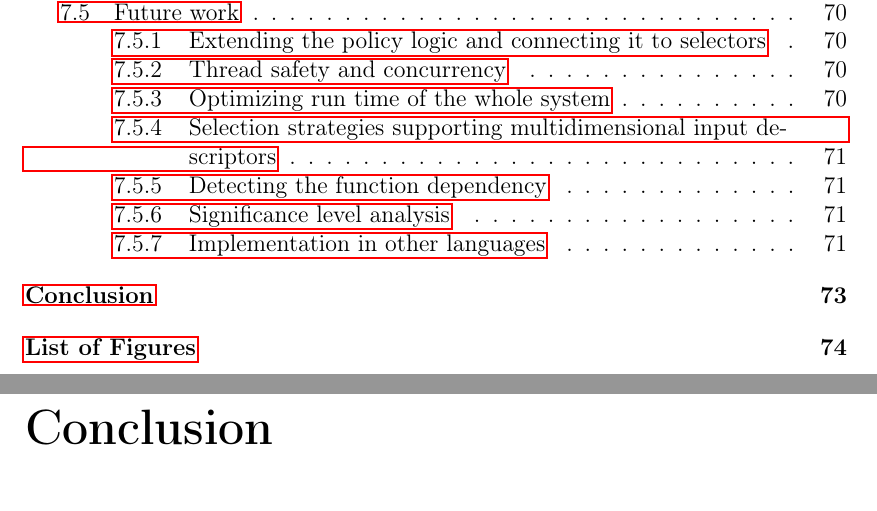
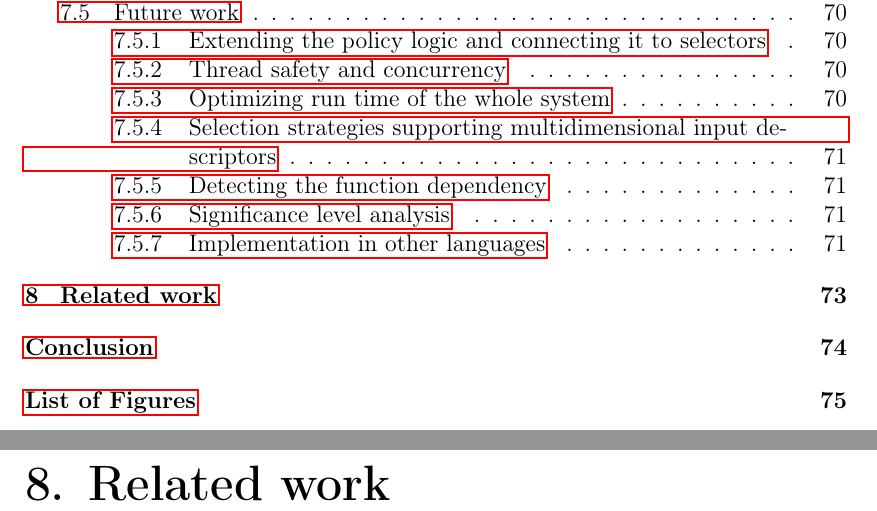
Before and after one commit to ips1/ThesisText, a LaTeX thesis (thesis.tex, which reads chap07.tex): two parts of pages 7 and 77 of 81 before the commit and two parts of pages 7 and 77 of 82 after it, joined at a grey line, cut so that both start at the same text. Compiled offline with pdfLaTeX.

Commit message:
Added chapter 7.

```diff
--- /dev/null
+++ b/chap07.tex
@@ -0,0 +1 @@
+\chapter{Related work}
```
Also changed, not shown: thesis.tex (+1 -1 lines).
